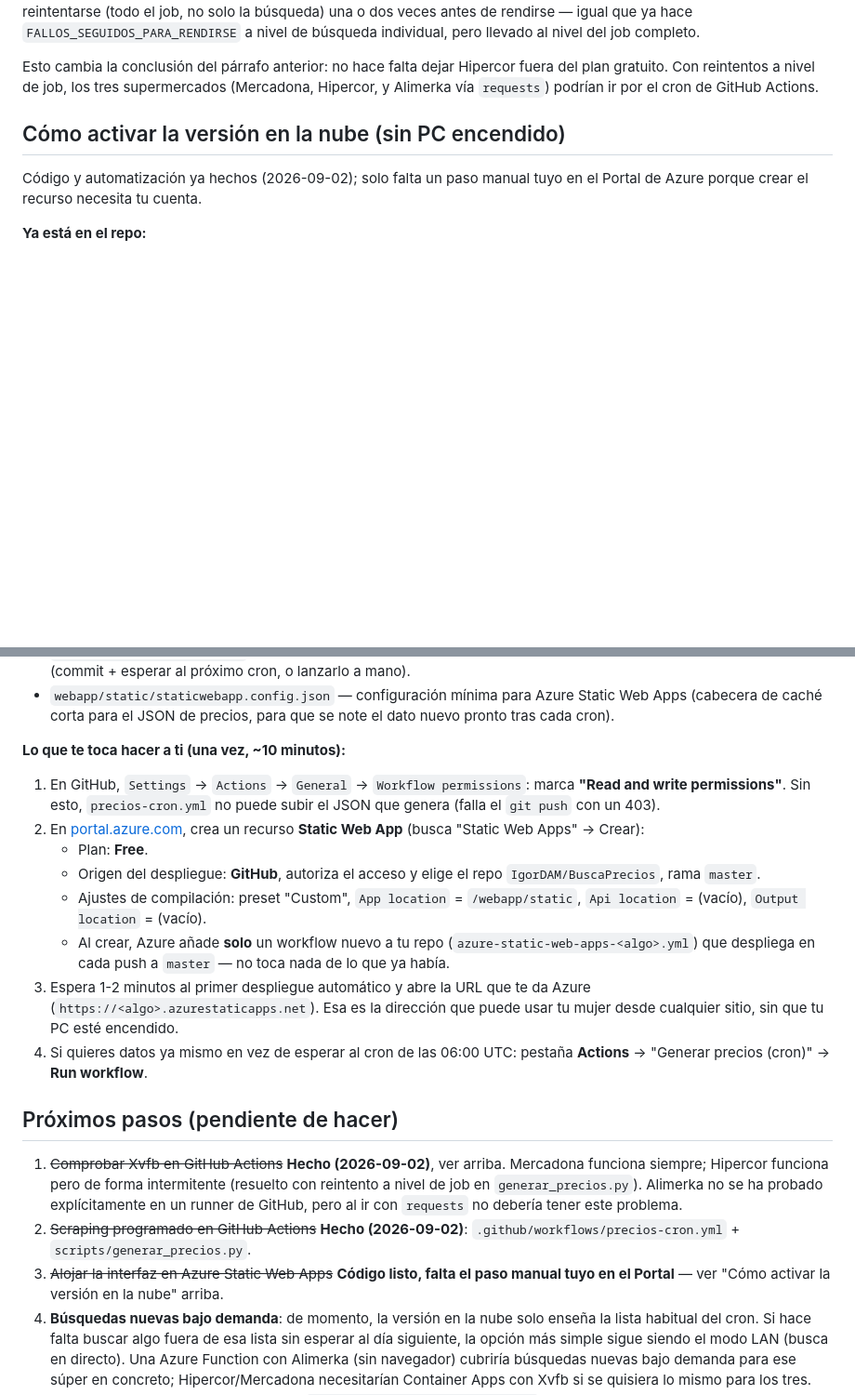
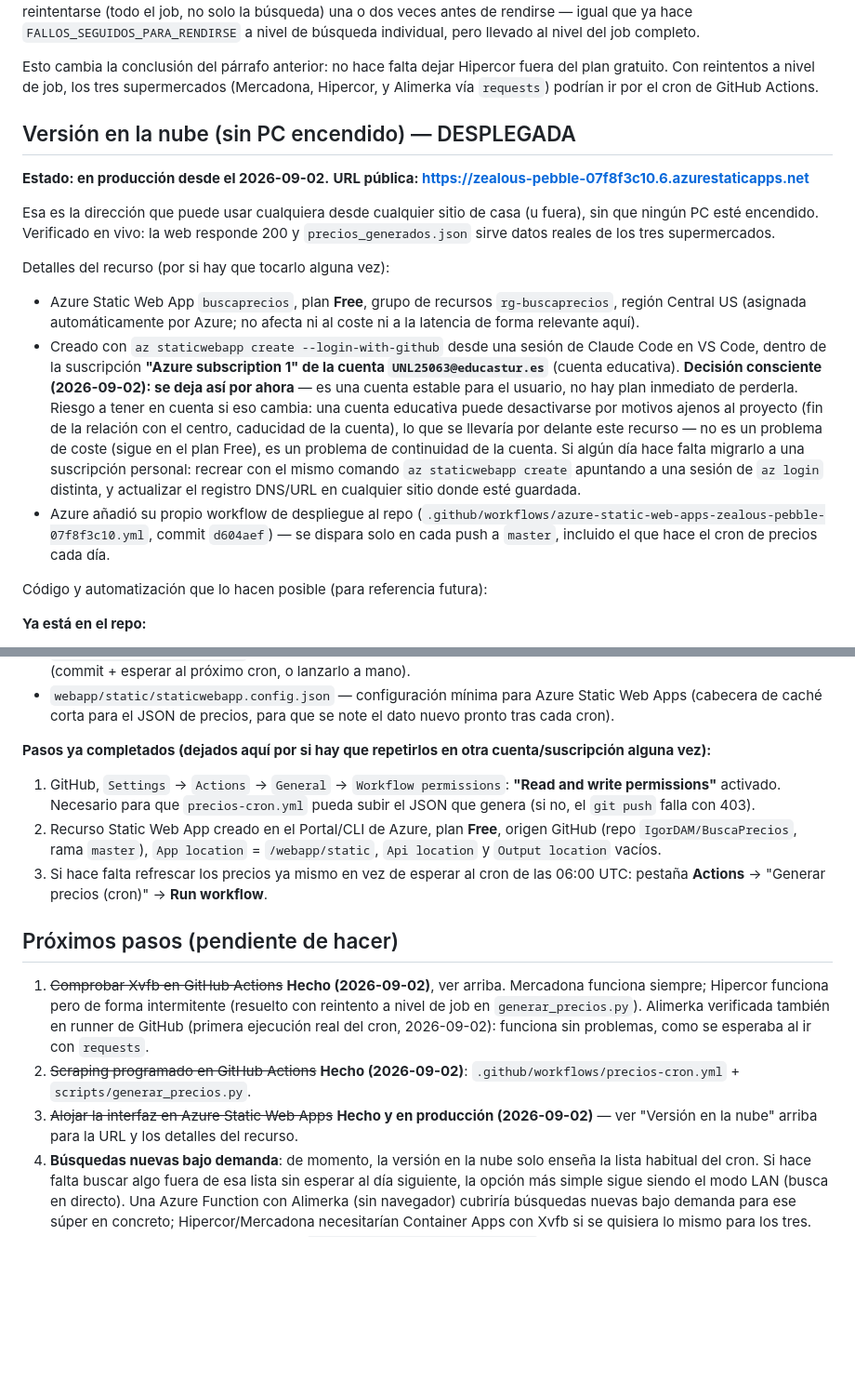
Before and after one commit to IgorDAM/BuscaPrecios, a Markdown page: README.md, 2 parts joined by grey strips. Shown at 93% size. Rendered like a GitHub page; blank space fills up the shorter version.

Commit message:
Actualiza el README: la versión en la nube ya está desplegada
La sección "Versión en la nube" pasa de "falta el paso manual" a "en
producción desde el 2026-09-02", con la URL pública
(https://zealous-pebble-07f8f3c10.6.azurestaticapps.net) y los detalles
del recurso creado con az CLI: Static Web App "buscaprecios", plan Free,
grupo rg-buscaprecios, y el workflow de despliegue que Azure añadió al
repo. Se documenta la decisión consciente de dejarlo por ahora bajo la
suscripción de la cuenta educativa educastur.es: no es riesgo de coste
(sigue en plan Free) sino de continuidad si esa cuenta se desactivase,
con la vía de migración a una suscripción personal. Los pasos manuales
se reescriben como "ya completados" por si hay que repetirlos en otra
cuenta. Alimerka queda marcada como verificada también en runner de
GitHub tras la primera ejecución real del cron.

Co-Authored-By: Claude Sonnet 5 <noreply@anthropic.com>

```diff
--- a/README.md
+++ b/README.md
@@ -241,10 +241,42 @@ Hipercor fuera del plan gratuito. Con reintentos a nivel de job, los
 tres supermercados (Mercadona, Hipercor, y Alimerka vía `requests`)
 podrían ir por el cron de GitHub Actions.
 
-## Cómo activar la versión en la nube (sin PC encendido)
+## Versión en la nube (sin PC encendido) — DESPLEGADA
 
-Código y automatización ya hechos (2026-09-02); solo falta un paso manual
-tuyo en el Portal de Azure porque crear el recurso necesita tu cuenta.
+**Estado: en producción desde el 2026-09-02.**
+**URL pública: https://zealous-pebble-07f8f3c10.6.azurestaticapps.net**
+
+Esa es la dirección que puede usar cualquiera desde cualquier sitio de
+casa (u fuera), sin que ningún PC esté encendido. Verificado en vivo:
+la web responde 200 y `precios_generados.json` sirve datos reales de
+los tres supermercados.
+
+Detalles del recurso (por si hay que tocarlo alguna vez):
+
+- Azure Static Web App `buscaprecios`, plan **Free**, grupo de recursos
+  `rg-buscaprecios`, región Central US (asignada automáticamente por
+  Azure; no afecta ni al coste ni a la latencia de forma relevante
+  aquí).
+- Creado con `az staticwebapp create --login-with-github` desde una
+  sesión de Claude Code en VS Code, dentro de la suscripción
+  **"Azure subscription 1" de la cuenta `UNL25063@educastur.es`**
+  (cuenta educativa). **Decisión consciente (2026-09-02): se deja así
+  por ahora** — es una cuenta estable para el usuario, no hay plan
+  inmediato de perderla. Riesgo a tener en cuenta si eso cambia: una
+  cuenta educativa puede desactivarse por motivos ajenos al proyecto
+  (fin de la relación con el centro, caducidad de la cuenta), lo que se
+  llevaría por delante este recurso — no es un problema de coste (sigue
+  en el plan Free), es un problema de continuidad de la cuenta. Si algún
+  día hace falta migrarlo a una suscripción personal: recrear con el
+  mismo comando `az staticwebapp create` apuntando a una sesión de
+  `az login` distinta, y actualizar el registro DNS/URL en cualquier
+  sitio donde esté guardada.
+- Azure añadió su propio workflow de despliegue al repo
+  (`.github/workflows/azure-static-web-apps-zealous-pebble-07f8f3c10.yml`,
+  commit `d604aef`) — se dispara solo en cada push a `master`, incluido
+  el que hace el cron de precios cada día.
+
+Código y automatización que lo hacen posible (para referencia futura):
 
 **Ya está en el repo:**
 
@@ -274,43 +306,34 @@ tuyo en el Portal de Azure porque crear el recurso necesita tu cuenta.
   Azure Static Web Apps (cabecera de caché corta para el JSON de
   precios, para que se note el dato nuevo pronto tras cada cron).
 
-**Lo que te toca hacer a ti (una vez, ~10 minutos):**
+**Pasos ya completados (dejados aquí por si hay que repetirlos en otra
+cuenta/suscripción alguna vez):**
 
-1. En GitHub, `Settings` -> `Actions` -> `General` -> `Workflow
-   permissions`: marca **"Read and write permissions"**. Sin esto,
-   `precios-cron.yml` no puede subir el JSON que genera (falla el
-   `git push` con un 403).
-2. En [portal.azure.com](https://portal.azure.com), crea un recurso
-   **Static Web App** (busca "Static Web Apps" -> Crear):
-   - Plan: **Free**.
-   - Origen del despliegue: **GitHub**, autoriza el acceso y elige el
-     repo `IgorDAM/BuscaPrecios`, rama `master`.
-   - Ajustes de compilación: preset "Custom", `App location` =
-     `/webapp/static`, `Api location` = (vacío), `Output location` =
-     (vacío).
-   - Al crear, Azure añade **solo** un workflow nuevo a tu repo
-     (`azure-static-web-apps-<algo>.yml`) que despliega en cada push a
-     `master` — no toca nada de lo que ya había.
-3. Espera 1-2 minutos al primer despliegue automático y abre la URL que
-   te da Azure (`https://<algo>.azurestaticapps.net`). Esa es la
-   dirección que puede usar tu mujer desde cualquier sitio, sin que tu
-   PC esté encendido.
-4. Si quieres datos ya mismo en vez de esperar al cron de las 06:00 UTC:
-   pestaña **Actions** -> "Generar precios (cron)" -> **Run workflow**.
+1. GitHub, `Settings` -> `Actions` -> `General` -> `Workflow
+   permissions`: **"Read and write permissions"** activado. Necesario
+   para que `precios-cron.yml` pueda subir el JSON que genera (si no,
+   el `git push` falla con 403).
+2. Recurso Static Web App creado en el Portal/CLI de Azure, plan
+   **Free**, origen GitHub (repo `IgorDAM/BuscaPrecios`, rama `master`),
+   `App location` = `/webapp/static`, `Api location` y
+   `Output location` vacíos.
+3. Si hace falta refrescar los precios ya mismo en vez de esperar al
+   cron de las 06:00 UTC: pestaña **Actions** -> "Generar precios
+   (cron)" -> **Run workflow**.
 
 ## Próximos pasos (pendiente de hacer)
 
 1. ~~Comprobar Xvfb en GitHub Actions~~ **Hecho (2026-09-02)**, ver
    arriba. Mercadona funciona siempre; Hipercor funciona pero de forma
    intermitente (resuelto con reintento a nivel de job en
-   `generar_precios.py`). Alimerka no se ha probado explícitamente en un
-   runner de GitHub, pero al ir con `requests` no debería tener este
-   problema.
+   `generar_precios.py`). Alimerka verificada también en runner de
+   GitHub (primera ejecución real del cron, 2026-09-02): funciona sin
+   problemas, como se esperaba al ir con `requests`.
 2. ~~Scraping programado en GitHub Actions~~ **Hecho (2026-09-02)**:
    `.github/workflows/precios-cron.yml` + `scripts/generar_precios.py`.
-3. ~~Alojar la interfaz en Azure Static Web Apps~~ **Código listo,
-   falta el paso manual tuyo en el Portal** — ver "Cómo activar la
-   versión en la nube" arriba.
+3. ~~Alojar la interfaz en Azure Static Web Apps~~ **Hecho y en
+   producción (2026-09-02)** — ver "Versión en la nube" arriba para la
+   URL y los detalles del recurso.
 4. **Búsquedas nuevas bajo demanda**: de momento, la versión en la nube
    solo enseña la lista habitual del cron. Si hace falta buscar algo
    fuera de esa lista sin esperar al día siguiente, la opción más simple
```
